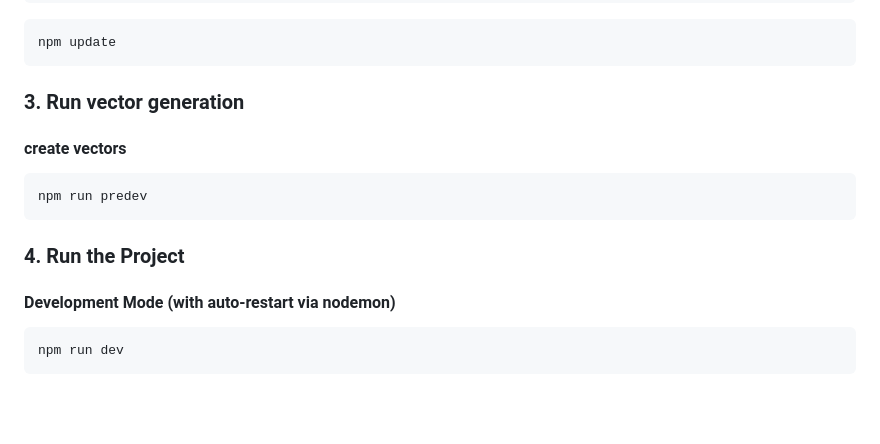
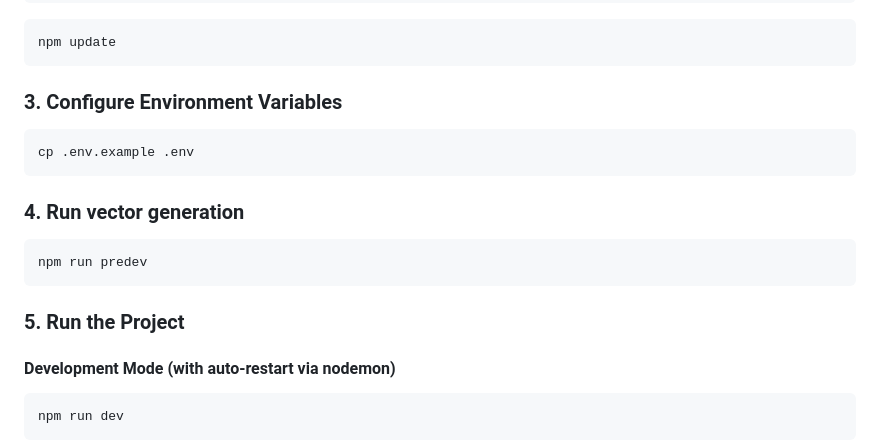
Before and after one commit to dutchcalcifer/meesterproef-ronalds-bok, a Markdown page: README.md, the part around the change. GitHub-like rendering; blank space fills up the shorter version.

````diff
--- a/README.md
+++ b/README.md
@@ -21,15 +21,19 @@ npm install
 npm update
 ```
 
-### 3. Run vector generation
+### 3. Configure Environment Variables
 
-#### create vectors
+```bash
+cp .env.example .env
+```
+
+### 4. Run vector generation
 
 ```bash
 npm run predev
 ```
 
-### 4. Run the Project
+### 5. Run the Project
 
 #### Development Mode (with auto-restart via nodemon)
 
````
